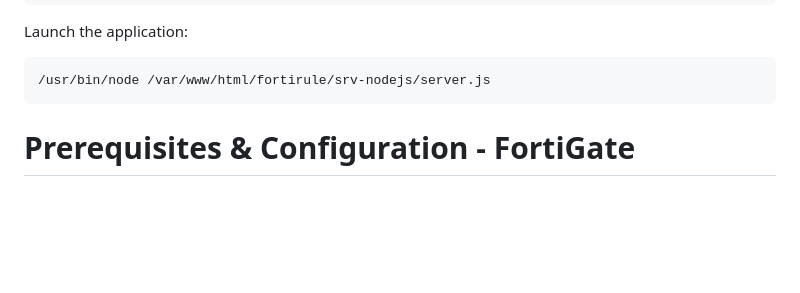
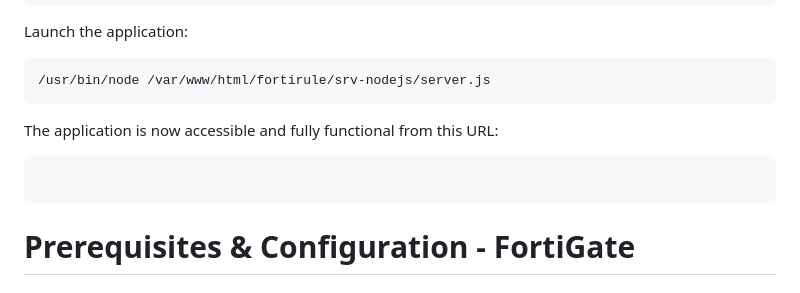
Before and after one commit to choupit0/FortiRule, a Markdown page: README.md, the part around the change. GitHub-like rendering; blank space fills up the shorter version.

````diff
--- a/README.md
+++ b/README.md
@@ -68,6 +68,9 @@ Launch the application:
 ```
 /usr/bin/node /var/www/html/fortirule/srv-nodejs/server.js
 ```
+The application is now accessible and fully functional from this URL:
+```
+```
 
 # Prerequisites & Configuration - FortiGate
 
````
